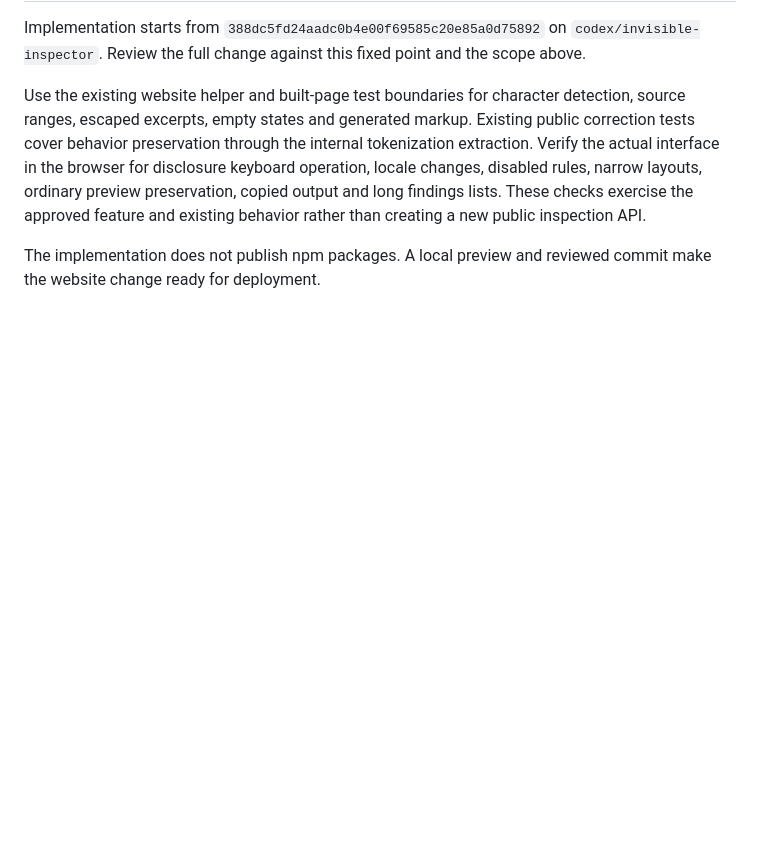
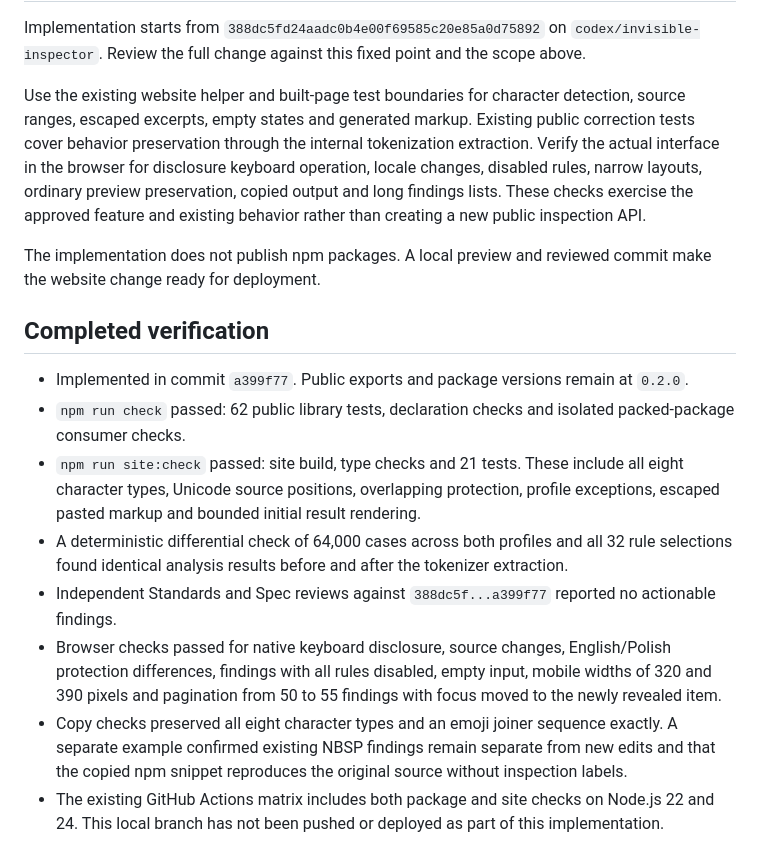
Before and after one commit to alexszczurek/typehug, a Markdown page: .scratch/invisible-inspector/interview.md, the part around the change. Rendered like a GitHub page; blank space fills up the shorter version.

Commit message:
Record inspector verification and review results

```diff
--- a/.scratch/invisible-inspector/interview.md
+++ b/.scratch/invisible-inspector/interview.md
@@ -60,3 +60,14 @@ Implementation starts from `388dc5fd24aadc0b4e00f69585c20e85a0d75892` on `codex/
 Use the existing website helper and built-page test boundaries for character detection, source ranges, escaped excerpts, empty states and generated markup. Existing public correction tests cover behavior preservation through the internal tokenization extraction. Verify the actual interface in the browser for disclosure keyboard operation, locale changes, disabled rules, narrow layouts, ordinary preview preservation, copied output and long findings lists. These checks exercise the approved feature and existing behavior rather than creating a new public inspection API.
 
 The implementation does not publish npm packages. A local preview and reviewed commit make the website change ready for deployment.
+
+## Completed verification
+
+- Implemented in commit `a399f77`. Public exports and package versions remain at `0.2.0`.
+- `npm run check` passed: 62 public library tests, declaration checks and isolated packed-package consumer checks.
+- `npm run site:check` passed: site build, type checks and 21 tests. These include all eight character types, Unicode source positions, overlapping protection, profile exceptions, escaped pasted markup and bounded initial result rendering.
+- A deterministic differential check of 64,000 cases across both profiles and all 32 rule selections found identical analysis results before and after the tokenizer extraction.
+- Independent Standards and Spec reviews against `388dc5f...a399f77` reported no actionable findings.
+- Browser checks passed for native keyboard disclosure, source changes, English/Polish protection differences, findings with all rules disabled, empty input, mobile widths of 320 and 390 pixels and pagination from 50 to 55 findings with focus moved to the newly revealed item.
+- Copy checks preserved all eight character types and an emoji joiner sequence exactly. A separate example confirmed existing NBSP findings remain separate from new edits and that the copied npm snippet reproduces the original source without inspection labels.
+- The existing GitHub Actions matrix includes both package and site checks on Node.js 22 and 24. This local branch has not been pushed or deployed as part of this implementation.
```
